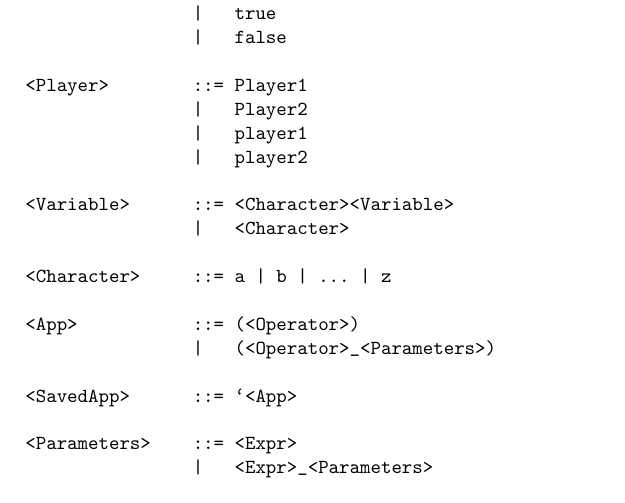
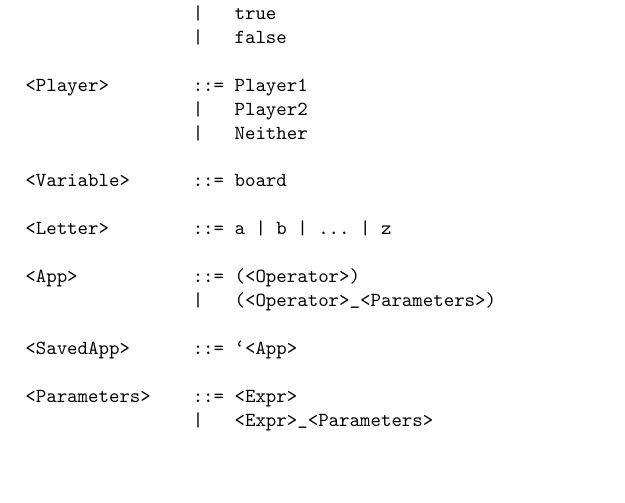
Before and after one commit to whitj00/solver-project, a LaTeX document (spec.tex): part of page 4 of 7, cut so that both start at the same text, the shorter picture padded with empty space. Compiled offline with pdfLaTeX.

Commit message:
Update spec.tex

```diff
--- a/spec.tex
+++ b/spec.tex
@@ -106,13 +106,11 @@ After defining these game values, \verb|(solve)| prints out the board after Play
 
     <Player>        ::= Player1
                     |   Player2
-                    |   player1
-                    |   player2
+                    |   Neither
 
-    <Variable>      ::= <Character><Variable>
-                    |   <Character>
+    <Variable>      ::= board
 
-    <Character>     ::= a | b | ... | z
+    <Letter>        ::= a | b | ... | z
 
     <App>           ::= (<Operator>)
                     |   (<Operator>_<Parameters>)
```
